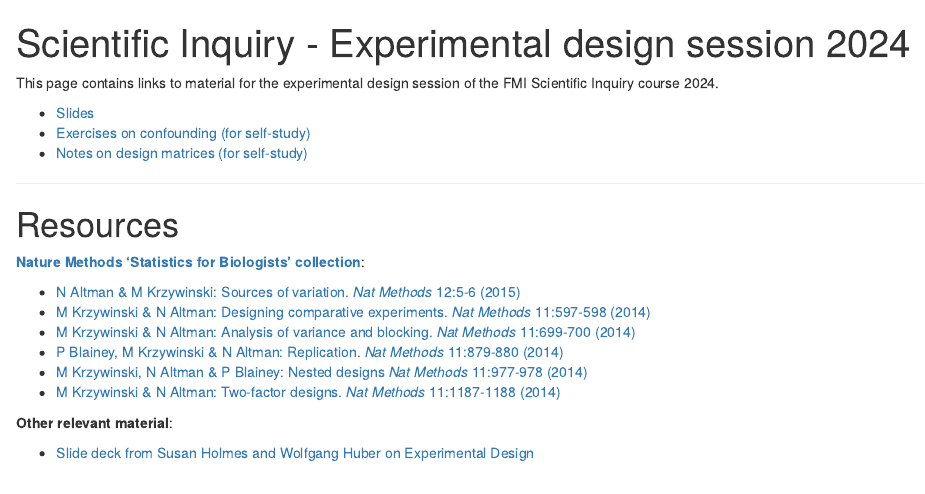
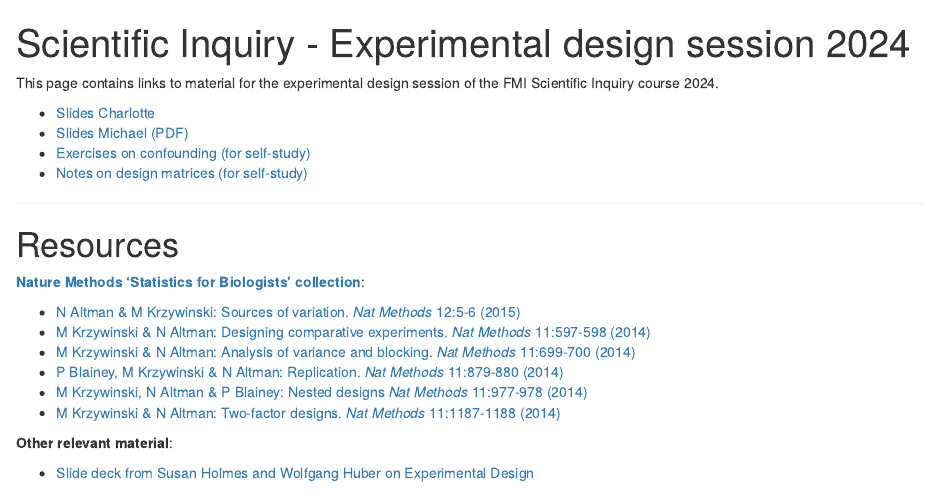
Before and after one commit to fmicompbio/ScientificInquiry_ExpDesign, an R Markdown document (index.Rmd): the page in a window 1100 px wide, from its top. Rendered offline with R 4.5, knitr and Pandoc, with nearby package versions.

Commit message:
Add link to Michael's slides in index.Rmd

```diff
--- a/index.Rmd
+++ b/index.Rmd
@@ -12,7 +12,8 @@ editor_options:
 
 This page contains links to material for the experimental design session of the FMI Scientific Inquiry course 2024.
 
-* [Slides](slides/)
+* [Slides Charlotte](slides/)
+* [Slides Michael (PDF)](MStadler_ScientificInquiry_Part2_2024.pdf)
 * [Exercises on confounding (for self-study)](expdesign_practical.html)
 * [Notes on design matrices (for self-study)](design_matrices.html)
 
```
